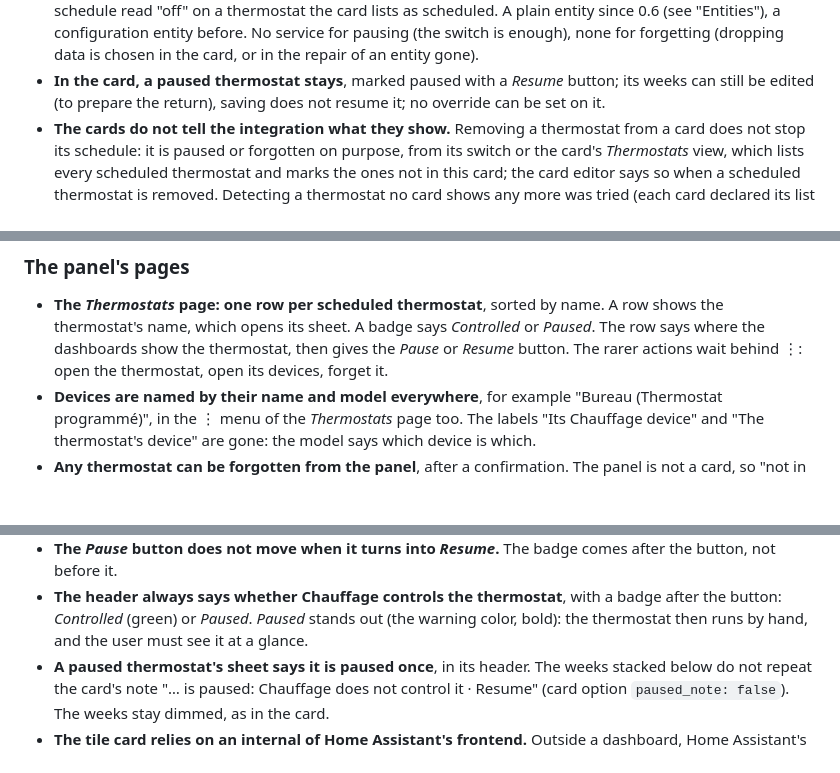
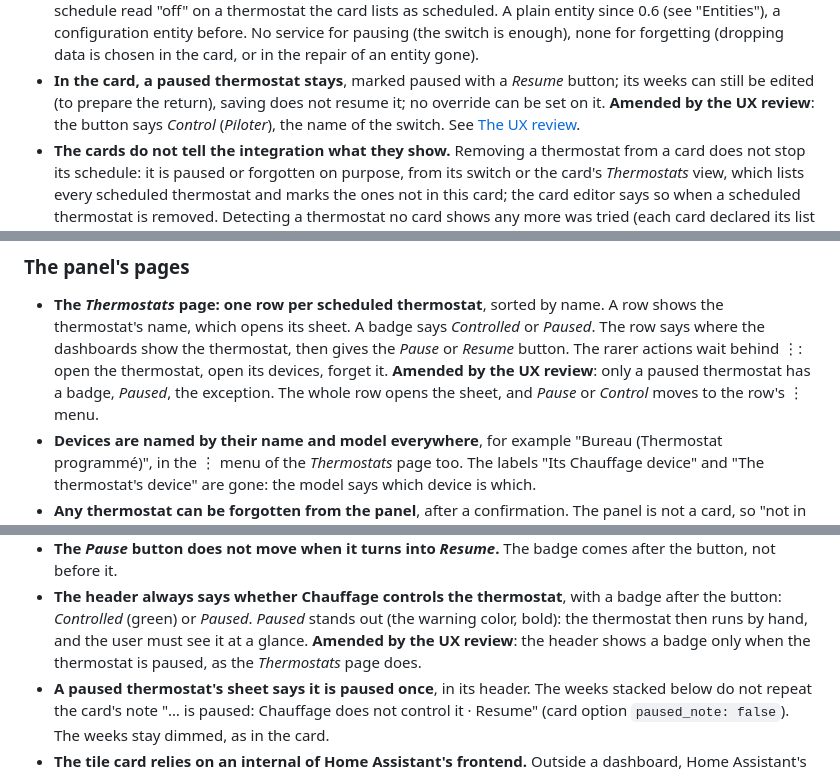
Before and after one commit to armellarcier/ha-chauffage, a Markdown page: docs/decisions.md, 3 parts joined by grey strips. Drawn GitHub-style; blank space fills up the shorter version.

```diff
--- a/docs/decisions.md
+++ b/docs/decisions.md
@@ -209,6 +209,8 @@ future contributor might question.
 - **In the card, a paused thermostat stays**, marked paused with a *Resume* button; its weeks
   can still be edited (to prepare the return), saving does not resume it; no override can be
   set on it.
+  **Amended by the UX review**: the button says *Control* (*Piloter*), the name of the switch. See
+  [The UX review](#the-ux-review-080-beta2).
 - **The cards do not tell the integration what they show.** Removing a thermostat from a card
   does not stop its schedule: it is paused or forgotten on purpose, from its switch or the
   card's *Thermostats* view, which lists every scheduled thermostat and marks the ones not in
@@ -600,6 +602,8 @@ older one, the older one says so.
   thermostat's name, which opens its sheet. A badge says *Controlled* or *Paused*. The row says
   where the dashboards show the thermostat, then gives the *Pause* or *Resume* button. The rarer
   actions wait behind ⋮: open the thermostat, open its devices, forget it.
+  **Amended by the UX review**: only a paused thermostat has a badge, *Paused*, the
+  exception. The whole row opens the sheet, and *Pause* or *Control* moves to the row's ⋮ menu.
 - **Devices are named by their name and model everywhere**, for example "Bureau (Thermostat
   programmé)", in the ⋮ menu of the *Thermostats* page too. The labels "Its Chauffage device" and
   "The thermostat's device" are gone: the model says which device is which.
@@ -624,6 +628,8 @@ older one, the older one says so.
 - **The header always says whether Chauffage controls the thermostat**, with a badge after the
   button: *Controlled* (green) or *Paused*. *Paused* stands out (the warning color, bold): the
   thermostat then runs by hand, and the user must see it at a glance.
+  **Amended by the UX review**: the header shows a badge only when the thermostat is
+  paused, as the *Thermostats* page does.
 - **A paused thermostat's sheet says it is paused once**, in its header. The weeks stacked below
   do not repeat the card's note "… is paused: Chauffage does not control it · Resume" (card
   option `paused_note: false`). The weeks stay dimmed, as in the card.
```
Also changed, not shown: other parts of docs/decisions.md (+14 -0 lines).
